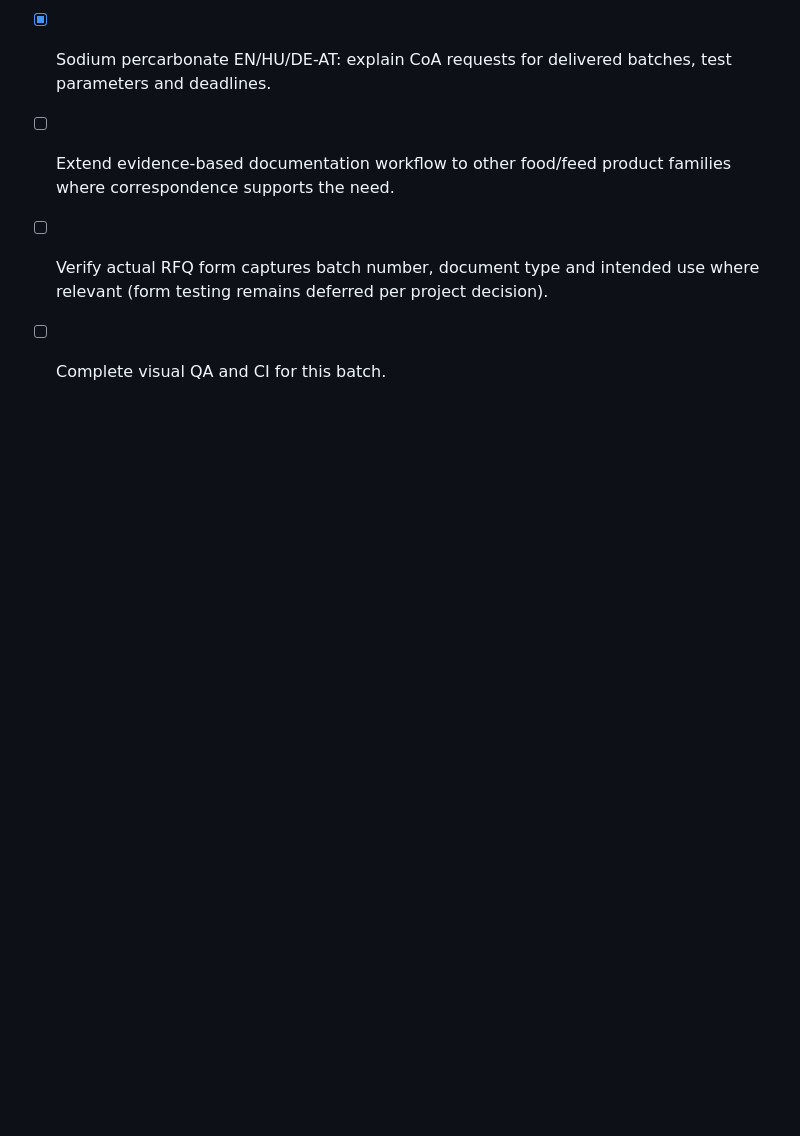
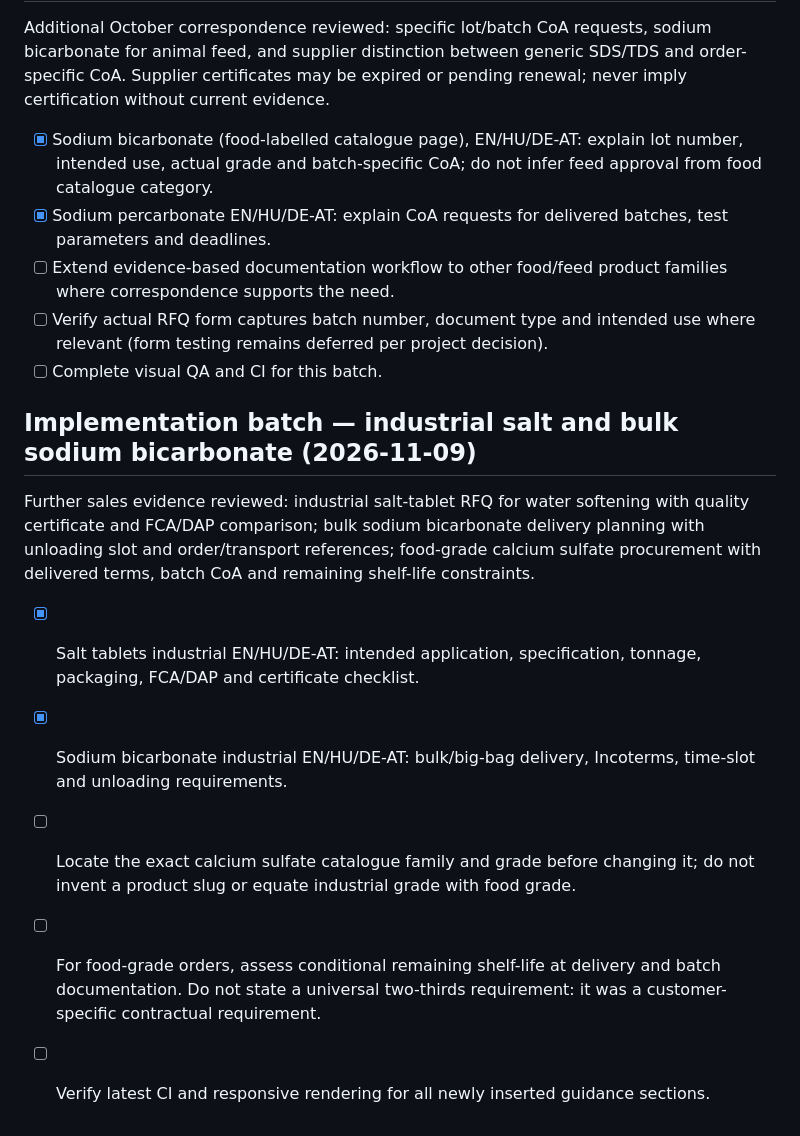
Before and after one commit to strangerfake01/RawMaterialsTrade, a Markdown page: docs/sales-pain-point-audit-backlog.md, the part around the change. Drawn GitHub-style; blank space fills up the shorter version.

Commit message:
docs(sales): track industrial salt and bulk delivery implementation

```diff
--- a/docs/sales-pain-point-audit-backlog.md
+++ b/docs/sales-pain-point-audit-backlog.md
@@ -57,3 +57,13 @@ Additional October correspondence reviewed: specific lot/batch CoA requests, sod
 - [ ] Extend evidence-based documentation workflow to other food/feed product families where correspondence supports the need.
 - [ ] Verify actual RFQ form captures batch number, document type and intended use where relevant (form testing remains deferred per project decision).
 - [ ] Complete visual QA and CI for this batch.
+
+## Implementation batch — industrial salt and bulk sodium bicarbonate (2026-11-09)
+
+Further sales evidence reviewed: industrial salt-tablet RFQ for water softening with quality certificate and FCA/DAP comparison; bulk sodium bicarbonate delivery planning with unloading slot and order/transport references; food-grade calcium sulfate procurement with delivered terms, batch CoA and remaining shelf-life constraints.
+
+- [x] Salt tablets industrial EN/HU/DE-AT: intended application, specification, tonnage, packaging, FCA/DAP and certificate checklist.
+- [x] Sodium bicarbonate industrial EN/HU/DE-AT: bulk/big-bag delivery, Incoterms, time-slot and unloading requirements.
+- [ ] Locate the exact calcium sulfate catalogue family and grade before changing it; do not invent a product slug or equate industrial grade with food grade.
+- [ ] For food-grade orders, assess conditional remaining shelf-life at delivery and batch documentation. Do not state a universal two-thirds requirement: it was a customer-specific contractual requirement.
+- [ ] Verify latest CI and responsive rendering for all newly inserted guidance sections.
```
